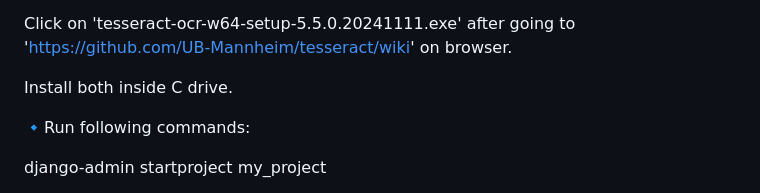
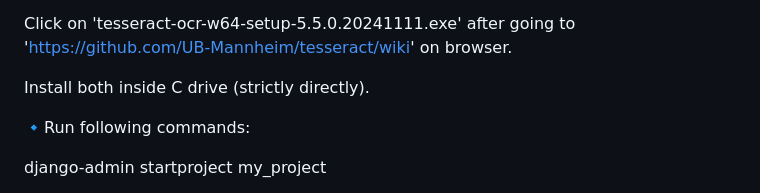
Before and after one commit to simGeek/Project-Medical-Data-Extraction, a Markdown page: README.md, the part around the change. Rendered like a GitHub page.

```diff
--- a/README.md
+++ b/README.md
@@ -70,7 +70,7 @@ pip install -r requirements.txt
 
   Click on 'tesseract-ocr-w64-setup-5.5.0.20241111.exe' after going to 'https://github.com/UB-Mannheim/tesseract/wiki' on browser.
 
-  Install both inside C drive.
+  Install both inside C drive (strictly directly).
 
 🔹Run following commands:
 
```
